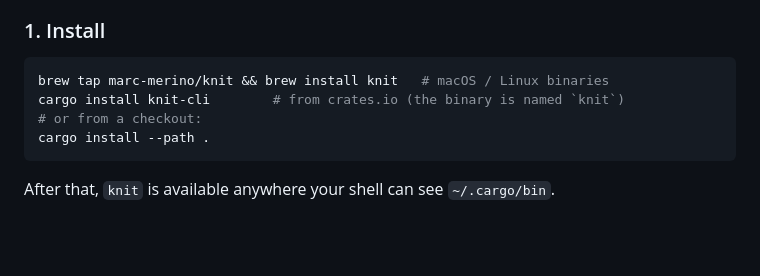
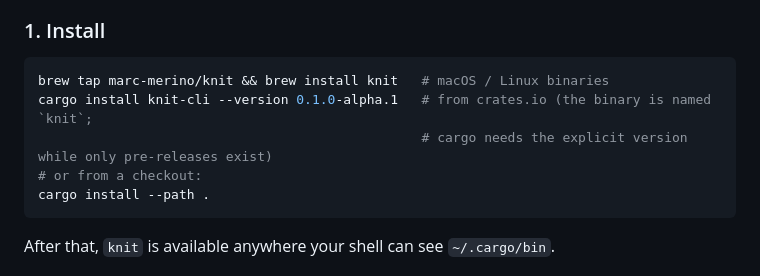
Before and after one commit to knit-cli/knit, a Markdown page: README.md, the part around the change. Rendered like a GitHub page; blank space fills up the shorter version.

Commit message:
README: cargo install needs the explicit version for pre-releases
cargo install resolves * against stable versions only, so with just
0.1.0-alpha.1 published, plain cargo install knit-cli fails.

Knit-Group: kg_20260612_3c0842
Knit-Bundle: prerelease-install-docs

````diff
--- a/README.md
+++ b/README.md
@@ -12,7 +12,8 @@ This walkthrough takes you from install to a landed multi-repo change in about t
 
 ```sh
 brew tap marc-merino/knit && brew install knit   # macOS / Linux binaries
-cargo install knit-cli        # from crates.io (the binary is named `knit`)
+cargo install knit-cli --version 0.1.0-alpha.1   # from crates.io (the binary is named `knit`;
+                                                 # cargo needs the explicit version while only pre-releases exist)
 # or from a checkout:
 cargo install --path .
 ```
````
